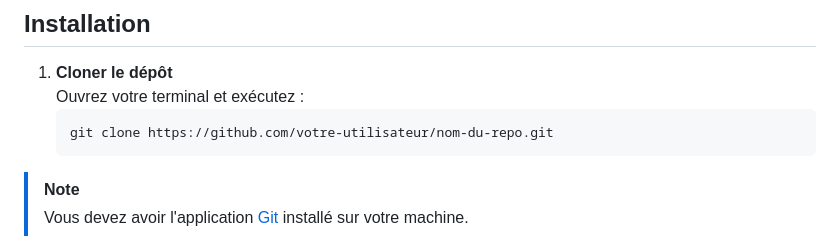
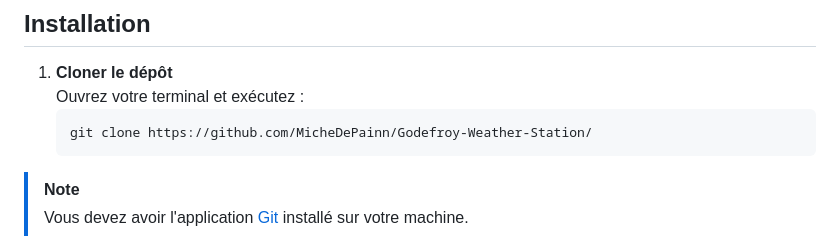
Before and after one commit to MicheDePainn/Godefroy-Weather-Station, a Markdown page: README.md, the part around the change. Drawn GitHub-style.

````diff
--- a/README.md
+++ b/README.md
@@ -45,7 +45,7 @@ Ce projet consiste en un site web basée sur HTML, CSS et JavaScript. Elle perme
 1. **Cloner le dépôt**
    Ouvrez votre terminal et exécutez :
    ```bash
-   git clone https://github.com/votre-utilisateur/nom-du-repo.git
+   git clone https://github.com/MicheDePainn/Godefroy-Weather-Station/
    ```
 > [!NOTE]
 > Vous devez avoir l'application [Git](https://git-scm.com/) installé sur votre machine.
````
